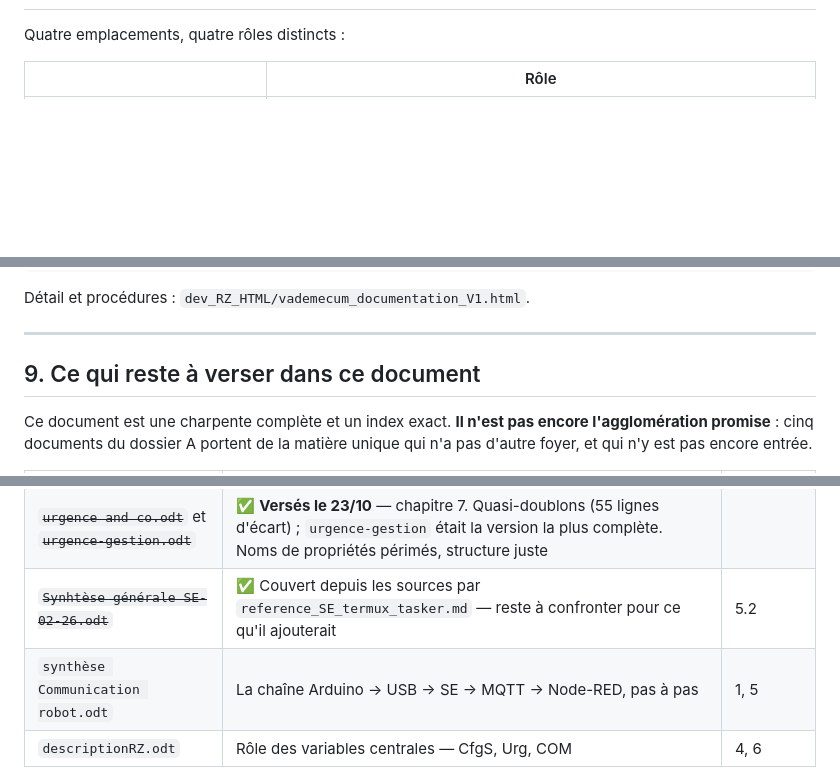
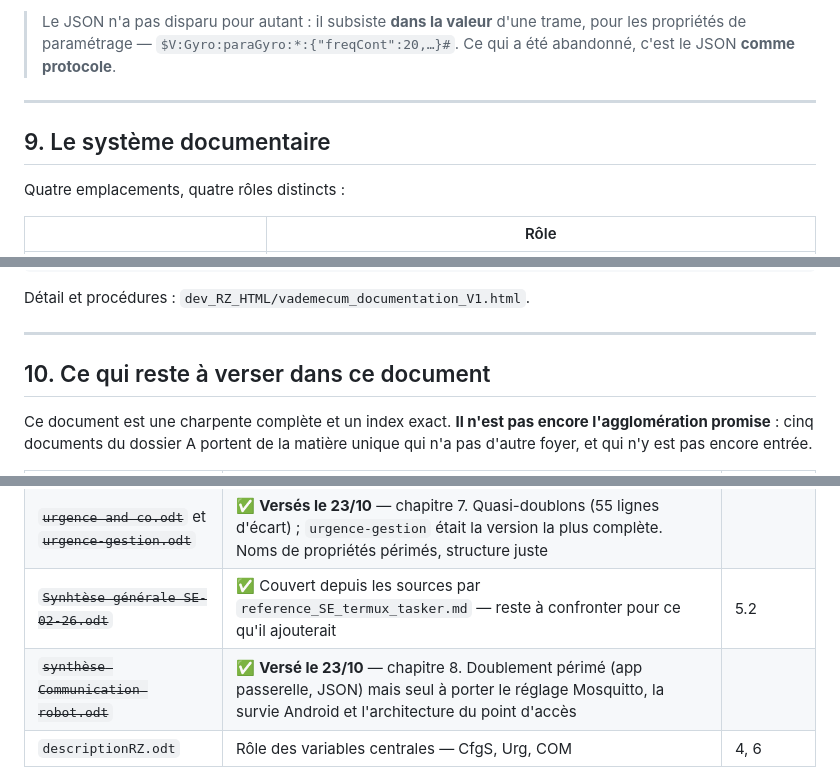
Before and after one commit to lugvincent/RobotRZ, a Markdown page: docs/synthese_generale_RobotRZ.md, 3 parts joined by grey strips. Rendered like a GitHub page; blank space fills up the shorter version.

```diff
--- a/docs/synthese_generale_RobotRZ.md
+++ b/docs/synthese_generale_RobotRZ.md
@@ -401,3 +480,10 @@ colonne est lisible par un script et ne part jamais sur le fil.
+> Le JSON n'a pas disparu pour autant : il subsiste **dans la valeur** d'une trame, pour
+> les propriétés de paramétrage — `$V:Gyro:paraGyro:*:{"freqCont":20,…}#`. Ce qui a été
+> abandonné, c'est le JSON **comme protocole**.
+
+---
+
+## 9. Le système documentaire
 
 Quatre emplacements, quatre rôles distincts :
 
@@ -422,7 +508,7 @@ Détail et procédures : `dev_RZ_HTML/vademecum_documentation_V1.html`.
 
 ---
 
-## 9. Ce qui reste à verser dans ce document
+## 10. Ce qui reste à verser dans ce document
 
 Ce document est une charpente complète et un index exact. **Il n'est pas encore
 l'agglomération promise** : cinq documents du dossier A portent de la matière
@@ -433,7 +519,7 @@ unique qui n'a pas d'autre foyer, et qui n'y est pas encore entrée.
 | `synthèseRZ.odt` *(133 titres)* | ⏳ **Partiellement versé le 23/10** — son modèle URG et ses deux règles de mise en forme sont au chapitre 7. Restent : rôle de CfgS dans la sécurité, articulation des tables A/B/C, règles sur les valeurs acceptées par l'Arduino, objets complexes (LRUB) | 3, 4, 6 |
 | ~~`urgence and co.odt`~~ et ~~`urgence-gestion.odt`~~ | ✅ **Versés le 23/10** — chapitre 7. Quasi-doublons (55 lignes d'écart) ; `urgence-gestion` était la version la plus complète. Noms de propriétés périmés, structure juste |
 | ~~`Synhtèse générale SE-02-26.odt`~~ | ✅ Couvert depuis les sources par `reference_SE_termux_tasker.md` — reste à confronter pour ce qu'il ajouterait | 5.2 |
-| `synthèse Communication robot.odt` | La chaîne Arduino → USB → SE → MQTT → Node-RED, pas à pas | 1, 5 |
+| ~~`synthèse Communication robot.odt`~~ | ✅ **Versé le 23/10** — chapitre 8. Doublement périmé (app passerelle, JSON) mais seul à porter le réglage Mosquitto, la survie Android et l'architecture du point d'accès |
 | `descriptionRZ.odt` | Rôle des variables centrales — CfgS, Urg, COM | 4, 6 |
 
 **La méthode qui a fonctionné** jusqu'ici, et qu'il faut garder : lire la
```
Also changed, not shown: other parts of docs/synthese_generale_RobotRZ.md (+80 -1 lines).
